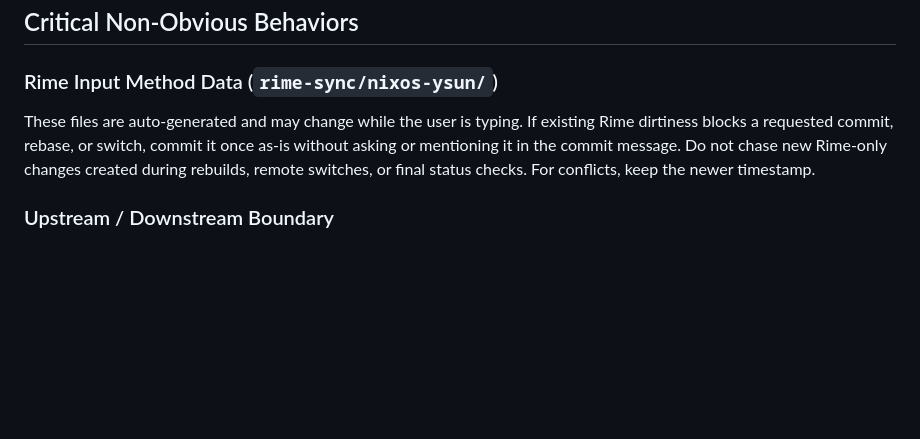
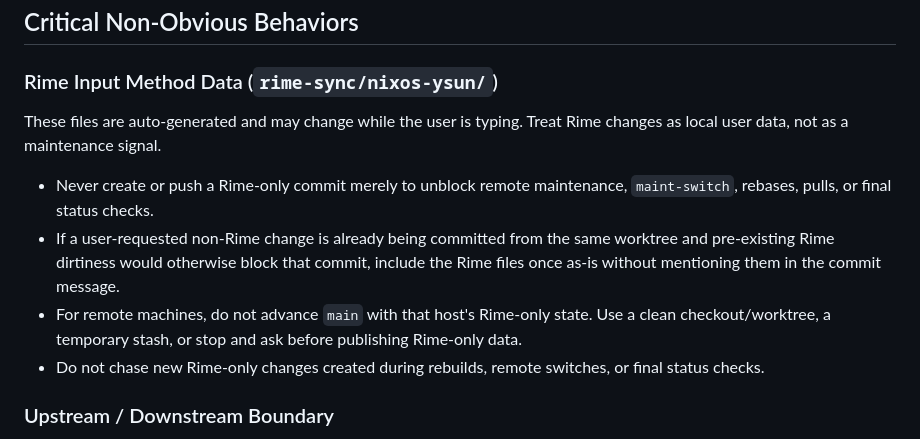
Before and after one commit to bioinformatist/dotfiles, a Markdown page: AGENTS.md, the part around the change. Rendered like a GitHub page; blank space fills up the shorter version.

Commit message:
docs: tighten rime maintenance boundary

```diff
--- a/AGENTS.md
+++ b/AGENTS.md
@@ -4,11 +4,20 @@
 
 ### Rime Input Method Data (`rime-sync/nixos-ysun/`)
 
-These files are auto-generated and may change while the user is typing. If
-existing Rime dirtiness blocks a requested commit, rebase, or switch, commit it
-once as-is without asking or mentioning it in the commit message. Do not chase
-new Rime-only changes created during rebuilds, remote switches, or final status
-checks. For conflicts, keep the newer timestamp.
+These files are auto-generated and may change while the user is typing. Treat
+Rime changes as local user data, not as a maintenance signal.
+
+- Never create or push a Rime-only commit merely to unblock remote maintenance,
+  `maint-switch`, rebases, pulls, or final status checks.
+- If a user-requested non-Rime change is already being committed from the same
+  worktree and pre-existing Rime dirtiness would otherwise block that commit,
+  include the Rime files once as-is without mentioning them in the commit
+  message.
+- For remote machines, do not advance `main` with that host's Rime-only state.
+  Use a clean checkout/worktree, a temporary stash, or stop and ask before
+  publishing Rime-only data.
+- Do not chase new Rime-only changes created during rebuilds, remote switches,
+  or final status checks.
 
 ### Upstream / Downstream Boundary
 
```
